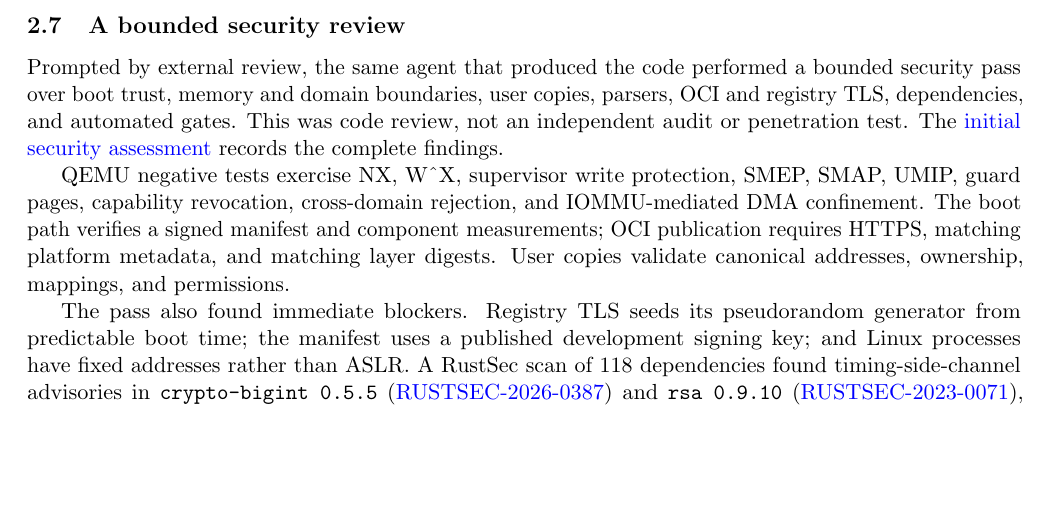
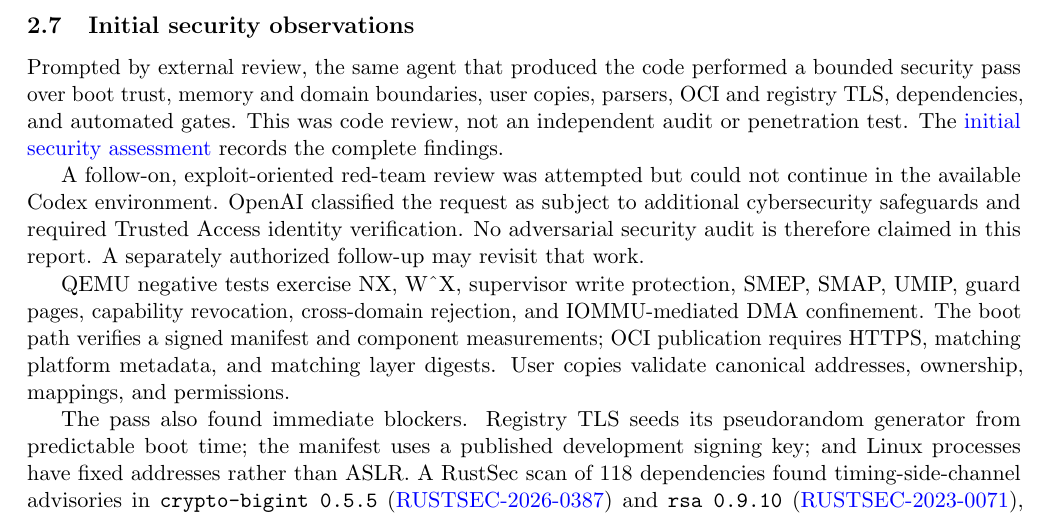
Before and after one commit to gmkurtzer/ginux, a LaTeX paper (docs/paper/ginux-ai-systems-report.tex): part of page 6 of 11, cut at the place of the change, the shorter picture padded with empty space. Compiled offline with pdfLaTeX.

Commit message:
Clarify security review boundary
Signed-off-by: Gregory M. Kurtzer <gmkurtzer@gmail.com>

```diff
--- a/docs/paper/ginux-ai-systems-report.tex
+++ b/docs/paper/ginux-ai-systems-report.tex
@@ -375,7 +375,7 @@ that question without pretending to replace decades of Linux engineering.
 Useful ideas, including domains, may ultimately belong in established systems
 rather than a Ginux deployment.
 
-\subsection{A bounded security review}
+\subsection{Initial security observations}
 
 Prompted by external review, the same agent that produced the code performed a
 bounded security pass over boot trust, memory and domain boundaries, user
@@ -383,6 +383,12 @@ copies, parsers, OCI and registry TLS, dependencies, and automated gates. This
 was code review, not an independent audit or penetration test. The
 \href{https://github.com/gmkurtzer/ginux/blob/main/docs/SECURITY-ASSESSMENT.md}{initial
 security assessment} records the complete findings.
+
+A follow-on, exploit-oriented red-team review was attempted but could not
+continue in the available Codex environment. OpenAI classified the request as
+subject to additional cybersecurity safeguards and required Trusted Access
+identity verification. No adversarial security audit is therefore claimed in
+this report. A separately authorized follow-up may revisit that work.
 
 QEMU negative tests exercise NX, W\textasciicircum X, supervisor write
 protection, SMEP, SMAP, UMIP, guard pages, capability revocation, cross-domain
```
Also changed, not shown: docs/SECURITY-ASSESSMENT.md (+7 -0 lines).
